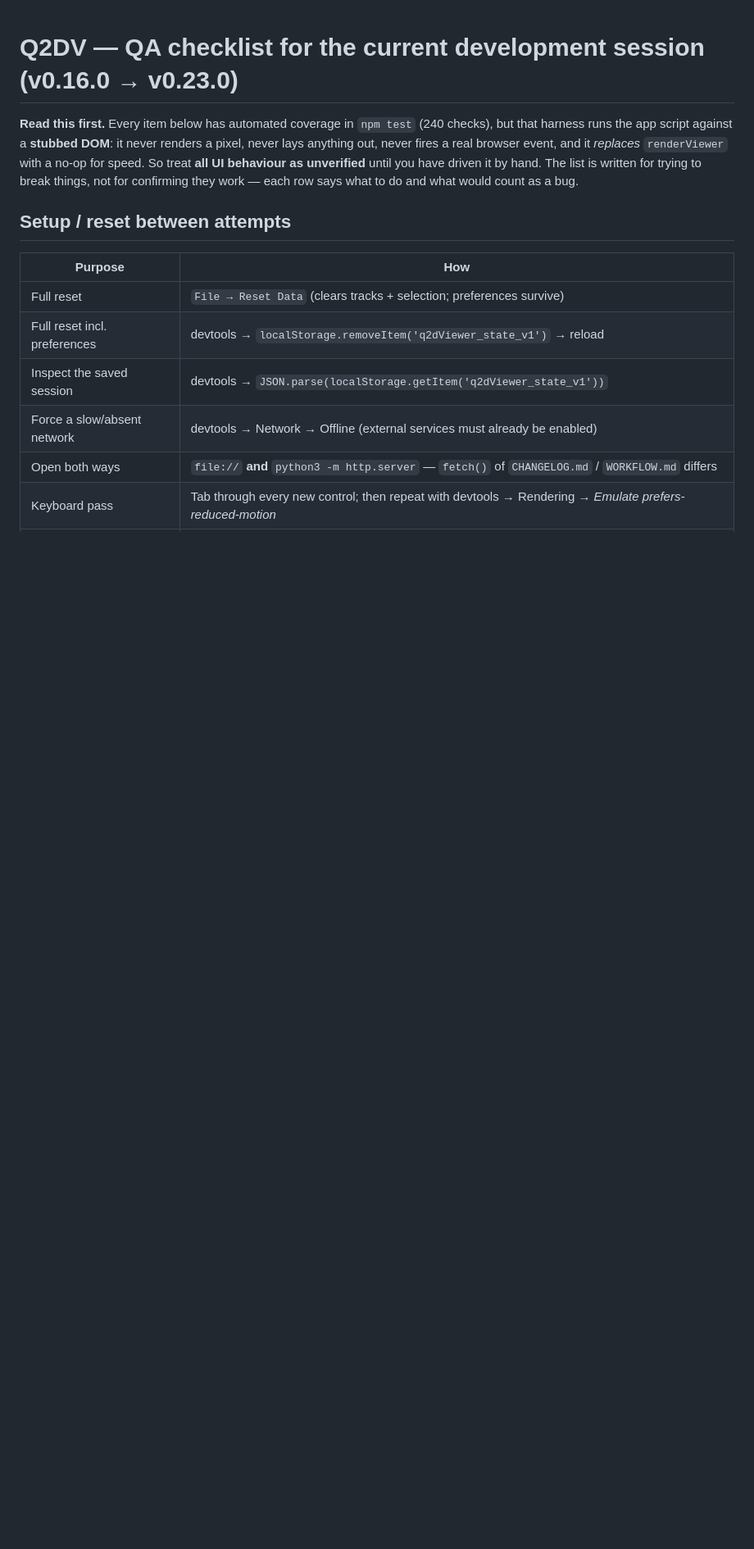
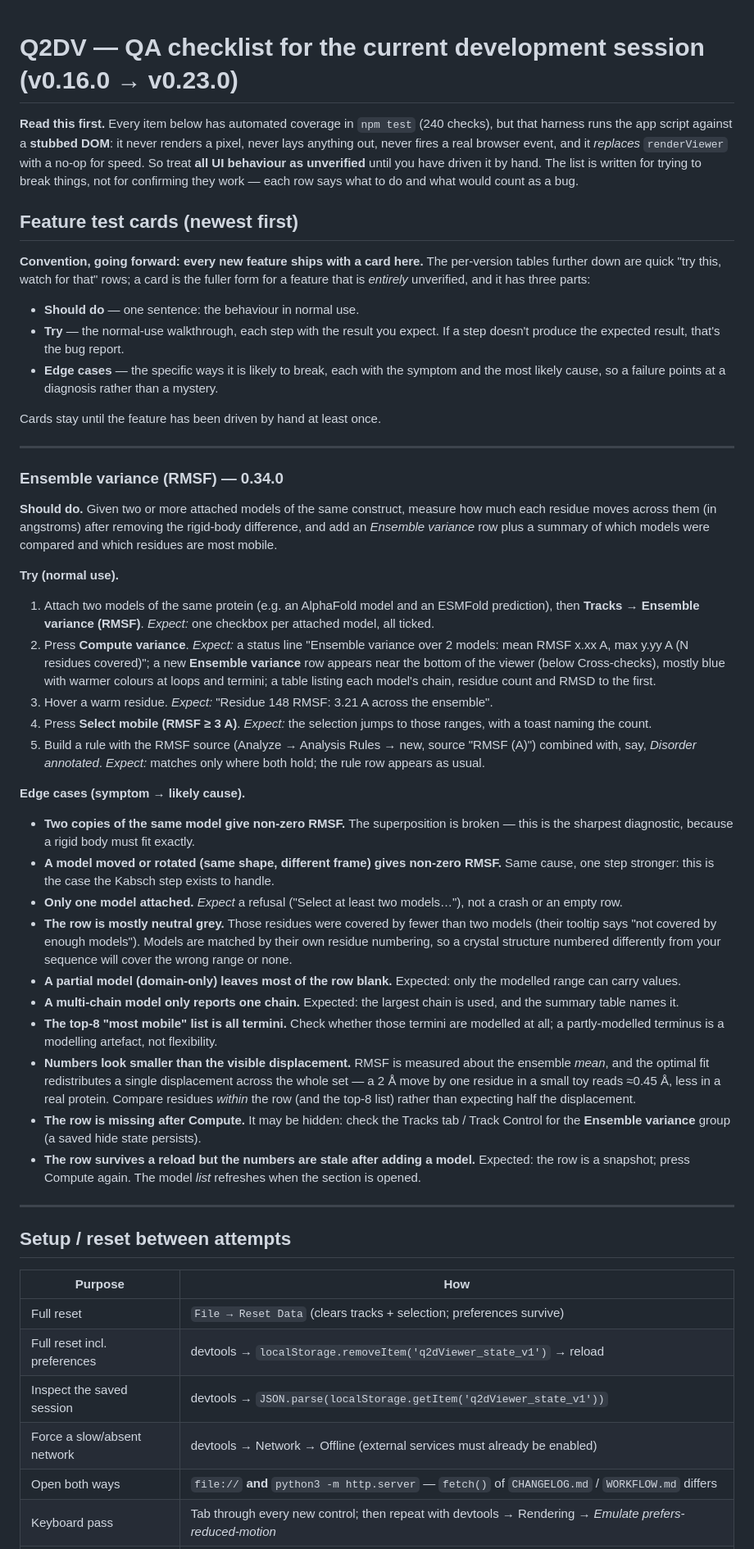
Before and after one commit to PipettingBeaver/Quick2DViewer, a Markdown page: QA_CHECKLIST.md, the part around the change. Shown at 82% size. Drawn GitHub-style; blank space fills up the shorter version.

Commit message:
QA convention: feature test cards (should-do / try / edge cases), with the RMSF card as the worked example

```diff
--- a/QA_CHECKLIST.md
+++ b/QA_CHECKLIST.md
@@ -6,6 +6,76 @@ pixel, never lays anything out, never fires a real browser event, and it *replac
 `renderViewer` with a no-op for speed. So treat **all UI behaviour as unverified**
 until you have driven it by hand. The list is written for trying to break things,
 not for confirming they work — each row says what to do and what would count as a bug.
+
+## Feature test cards (newest first)
+
+**Convention, going forward: every new feature ships with a card here.** The per-version
+tables further down are quick "try this, watch for that" rows; a card is the fuller form
+for a feature that is *entirely* unverified, and it has three parts:
+
+- **Should do** — one sentence: the behaviour in normal use.
+- **Try** — the normal-use walkthrough, each step with the result you expect. If a step
+  doesn't produce the expected result, that's the bug report.
+- **Edge cases** — the specific ways it is likely to break, each with the symptom and the
+  most likely cause, so a failure points at a diagnosis rather than a mystery.
+
+Cards stay until the feature has been driven by hand at least once.
+
+---
+
+### Ensemble variance (RMSF) — 0.34.0
+
+**Should do.** Given two or more attached models of the same construct, measure how much
+each residue moves across them (in angstroms) after removing the rigid-body difference,
+and add an *Ensemble variance* row plus a summary of which models were compared and which
+residues are most mobile.
+
+**Try (normal use).**
+1. Attach two models of the same protein (e.g. an AlphaFold model and an ESMFold
+   prediction), then **Tracks → Ensemble variance (RMSF)**.
+   *Expect:* one checkbox per attached model, all ticked.
+2. Press **Compute variance**.
+   *Expect:* a status line "Ensemble variance over 2 models: mean RMSF x.xx A, max y.yy A
+   (N residues covered)"; a new **Ensemble variance** row appears near the bottom of the
+   viewer (below Cross-checks), mostly blue with warmer colours at loops and termini; a
+   table listing each model's chain, residue count and RMSD to the first.
+3. Hover a warm residue.
+   *Expect:* "Residue 148 RMSF: 3.21 A across the ensemble".
+4. Press **Select mobile (RMSF ≥ 3 A)**.
+   *Expect:* the selection jumps to those ranges, with a toast naming the count.
+5. Build a rule with the RMSF source (Analyze → Analysis Rules → new, source
+   "RMSF (A)") combined with, say, *Disorder annotated*.
+   *Expect:* matches only where both hold; the rule row appears as usual.
+
+**Edge cases (symptom → likely cause).**
+- **Two copies of the same model give non-zero RMSF.** The superposition is broken — this
+  is the sharpest diagnostic, because a rigid body must fit exactly.
+- **A model moved or rotated (same shape, different frame) gives non-zero RMSF.** Same
+  cause, one step stronger: this is the case the Kabsch step exists to handle.
+- **Only one model attached.** *Expect* a refusal ("Select at least two models…"), not a
+  crash or an empty row.
+- **The row is mostly neutral grey.** Those residues were covered by fewer than two models
+  (their tooltip says "not covered by enough models"). Models are matched by their own
+  residue numbering, so a crystal structure numbered differently from your sequence will
+  cover the wrong range or none.
+- **A partial model (domain-only) leaves most of the row blank.** Expected: only the
+  modelled range can carry values.
+- **A multi-chain model only reports one chain.** Expected: the largest chain is used, and
+  the summary table names it.
+- **The top-8 "most mobile" list is all termini.** Check whether those termini are modelled
+  at all; a partly-modelled terminus is a modelling artefact, not flexibility.
+- **Numbers look smaller than the visible displacement.** RMSF is measured about the
+  ensemble *mean*, and the optimal fit redistributes a single displacement across the whole
+  set — a 2 Å move by one residue in a small toy reads ≈0.45 Å, less in a real protein.
+  Compare residues *within* the row (and the top-8 list) rather than expecting half the
+  displacement.
+- **The row is missing after Compute.** It may be hidden: check the Tracks tab / Track
+  Control for the **Ensemble variance** group (a saved hide state persists).
+- **The row survives a reload but the numbers are stale after adding a model.** Expected:
+  the row is a snapshot; press Compute again. The model *list* refreshes when the section
+  is opened.
+
+---
 
 ## Setup / reset between attempts
 
```
Also changed, not shown: CHANGELOG.md (+7 -0 lines).
